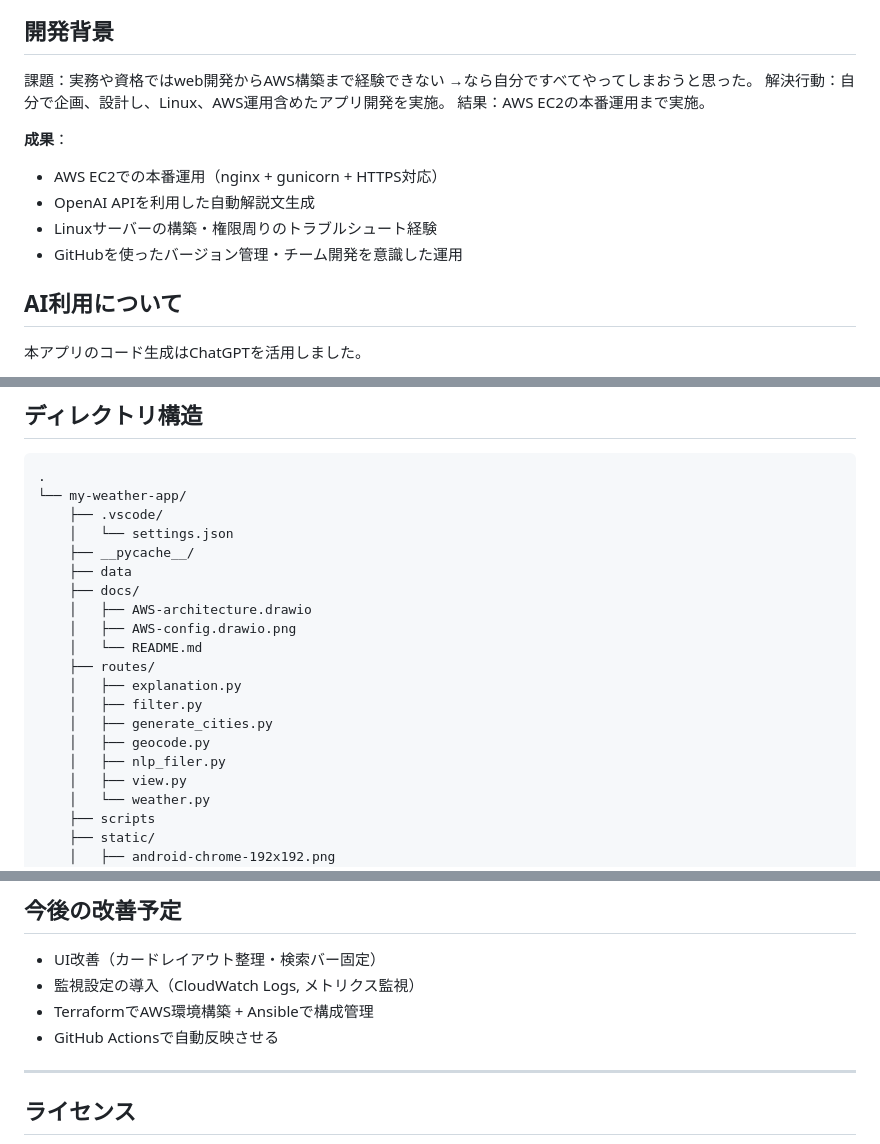
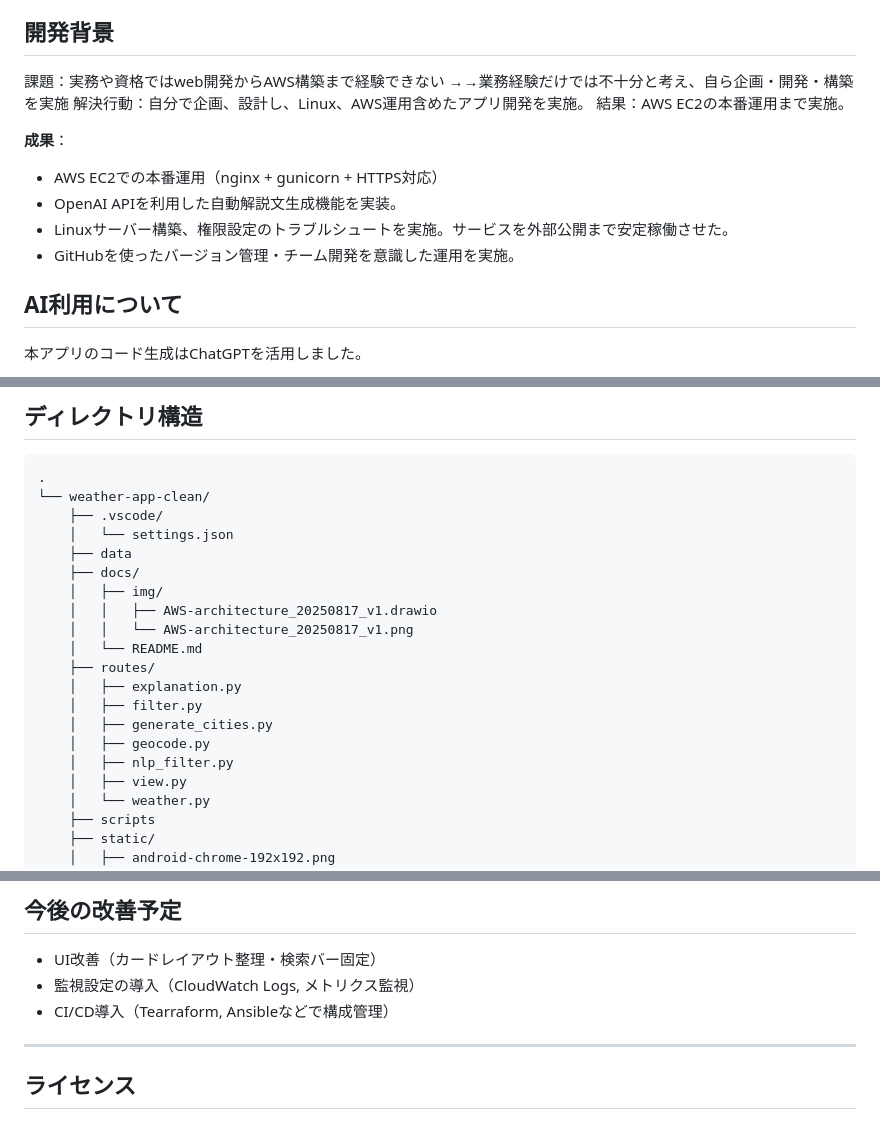
Before and after one commit to Rey-2525/weather-app-clean, a Markdown page: docs/README.md, 3 parts joined by grey strips. GitHub-like rendering.

````diff
--- a/docs/README.md
+++ b/docs/README.md
@@ -34,15 +34,15 @@ rein-weatherは、AIによる解説と服装アドバイスを提供する天気
 
 ## 開発背景
 課題：実務や資格ではweb開発からAWS構築まで経験できない
-→なら自分ですべてやってしまおうと思った。
+→→業務経験だけでは不十分と考え、自ら企画・開発・構築を実施
 解決行動：自分で企画、設計し、Linux、AWS運用含めたアプリ開発を実施。
 結果：AWS EC2の本番運用まで実施。
 
 **成果**：
 - AWS EC2での本番運用（nginx + gunicorn + HTTPS対応）
-- OpenAI APIを利用した自動解説文生成
-- Linuxサーバーの構築・権限周りのトラブルシュート経験
-- GitHubを使ったバージョン管理・チーム開発を意識した運用
+- OpenAI APIを利用した自動解説文生成機能を実装。
+- Linuxサーバー構築、権限設定のトラブルシュートを実施。サービスを外部公開まで安定稼働させた。
+- GitHubを使ったバージョン管理・チーム開発を意識した運用を実施。
 
 ## AI利用について
 本アプリのコード生成はChatGPTを活用しました。
@@ -59,21 +59,21 @@ AIを補助ツールとして活用しつつ、最終的な設計・実装・運
 
 ```
 .
-└── my-weather-app/
+└── weather-app-clean/
     ├── .vscode/
     │   └── settings.json
-    ├── __pycache__/
     ├── data
     ├── docs/
-    │   ├── AWS-architecture.drawio
-    │   ├── AWS-config.drawio.png
+    │   ├── img/
+    │   │   ├── AWS-architecture_20250817_v1.drawio
+    │   │   └── AWS-architecture_20250817_v1.png
     │   └── README.md
     ├── routes/
     │   ├── explanation.py
     │   ├── filter.py
     │   ├── generate_cities.py
     │   ├── geocode.py
-    │   ├── nlp_filer.py
+    │   ├── nlp_filter.py
     │   ├── view.py
     │   └── weather.py
     ├── scripts
@@ -175,8 +176,7 @@ sudo nginx -t && sudo systemctl reload nginx
 
 - UI改善（カードレイアウト整理・検索バー固定）
 - 監視設定の導入（CloudWatch Logs, メトリクス監視）
-- TerraformでAWS環境構築 + Ansibleで構成管理
-- GitHub Actionsで自動反映させる
+- CI/CD導入（Tearraform, Ansibleなどで構成管理）
 
 ---
 
````
Also changed, not shown: other parts of docs/README.md (+1 -0 lines).
